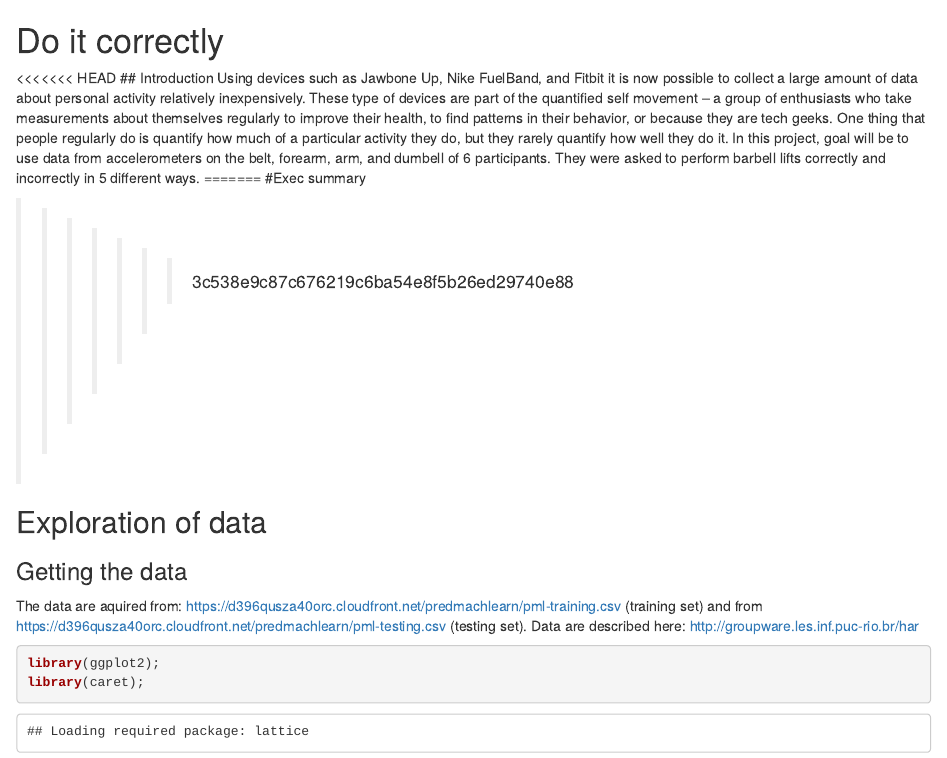
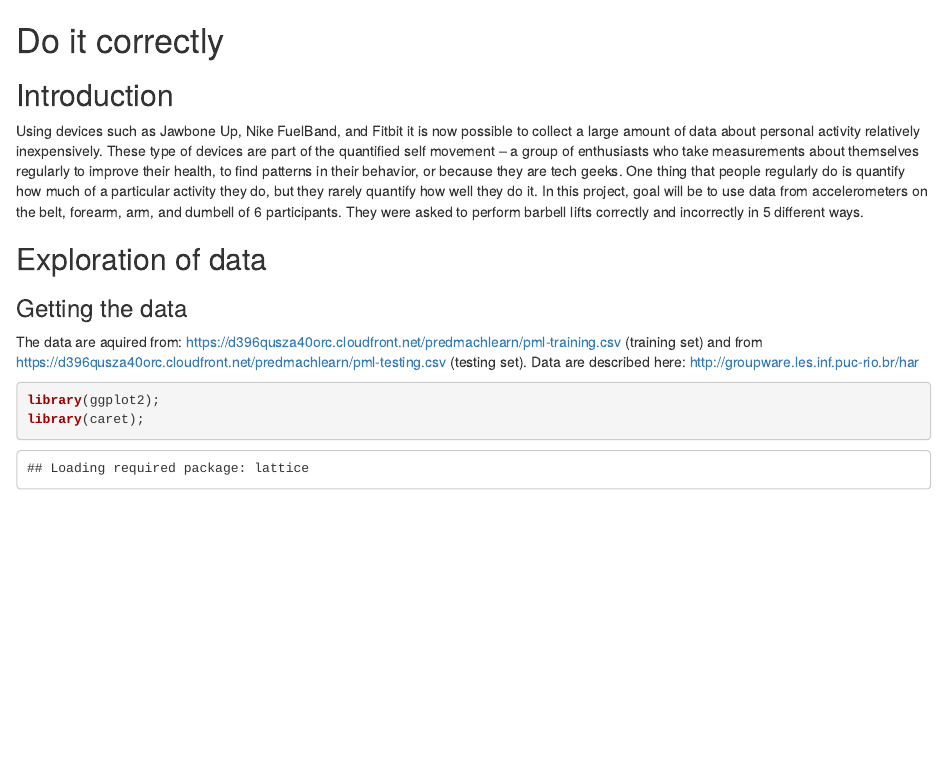
Before and after one commit to czyzu01/PredMachLearn_project, an R Markdown document (correct_excercise.Rmd): the page in a window 1100 px wide, from its top. Rendered offline with R 4.5, knitr and Pandoc, with nearby package versions; some code elsewhere in the file could not run offline.

Commit message:
fixing stuff

```diff
--- a/correct_excercise.Rmd
+++ b/correct_excercise.Rmd
@@ -6,14 +6,8 @@ Do it correctly
 ========================================================
 
 
-
-<<<<<<< HEAD
 ## Introduction
 Using devices such as Jawbone Up, Nike FuelBand, and Fitbit it is now possible to collect a large amount of data about personal activity relatively inexpensively. These type of devices are part of the quantified self movement – a group of enthusiasts who take measurements about themselves regularly to improve their health, to find patterns in their behavior, or because they are tech geeks. One thing that people regularly do is quantify how much of a particular activity they do, but they rarely quantify how well they do it. In this project, goal will be to use data from accelerometers on the belt, forearm, arm, and dumbell of 6 participants. They were asked to perform barbell lifts correctly and incorrectly in 5 different ways.
-=======
-#Exec summary
-
->>>>>>> 3c538e9c87c676219c6ba54e8f5b26ed29740e88
 
 ## Exploration of data
 
```
